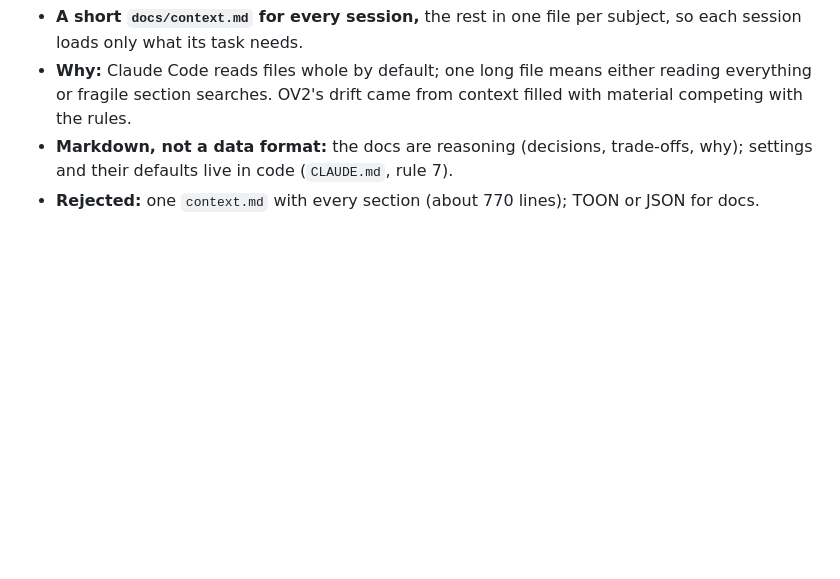
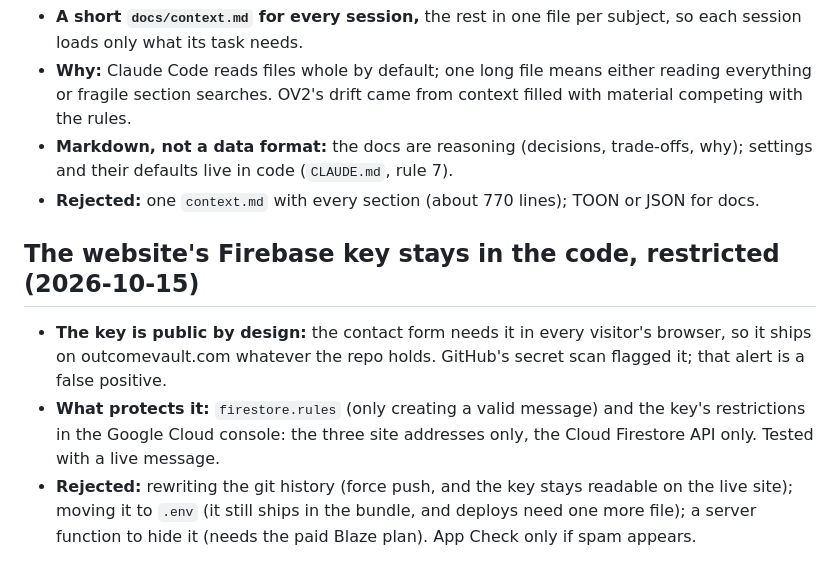
Before and after one commit to TomaTTOo/OV3, a Markdown page: docs/decisions.md, the part around the change. Drawn GitHub-style; blank space fills up the shorter version.

Commit message:
docs: Firebase key decision; last session updated; logo generator file
Co-Authored-By: Claude Opus 5.5 <noreply@anthropic.com>

```diff
--- a/docs/decisions.md
+++ b/docs/decisions.md
@@ -102,3 +102,9 @@ Each decision with its date, its reason and what was rejected, so it isn't reope
 - **Why:** Claude Code reads files whole by default; one long file means either reading everything or fragile section searches. OV2's drift came from context filled with material competing with the rules.
 - **Markdown, not a data format:** the docs are reasoning (decisions, trade-offs, why); settings and their defaults live in code (`CLAUDE.md`, rule 7).
 - **Rejected:** one `context.md` with every section (about 770 lines); TOON or JSON for docs.
+
+## The website's Firebase key stays in the code, restricted (2026-10-15)
+
+- **The key is public by design:** the contact form needs it in every visitor's browser, so it ships on outcomevault.com whatever the repo holds. GitHub's secret scan flagged it; that alert is a false positive.
+- **What protects it:** `firestore.rules` (only creating a valid message) and the key's restrictions in the Google Cloud console: the three site addresses only, the Cloud Firestore API only. Tested with a live message.
+- **Rejected:** rewriting the git history (force push, and the key stays readable on the live site); moving it to `.env` (it still ships in the bundle, and deploys need one more file); a server function to hide it (needs the paid Blaze plan). App Check only if spam appears.
```
Also changed, not shown: docs/business/go-to-market.md (+1 -1 lines), docs/context.md (+1 -0 lines).
